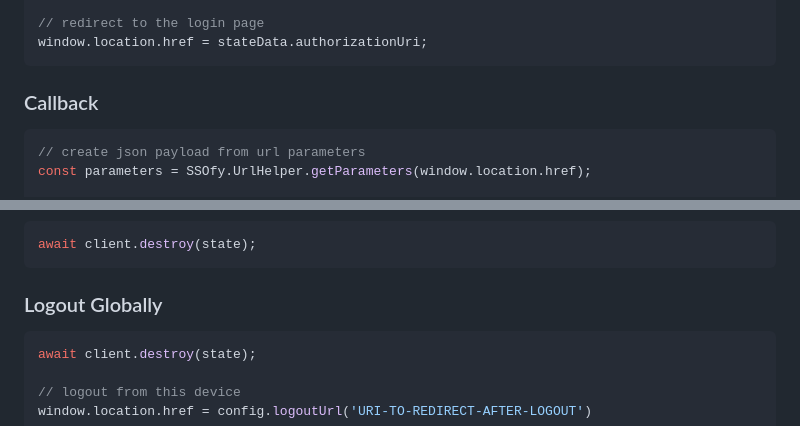
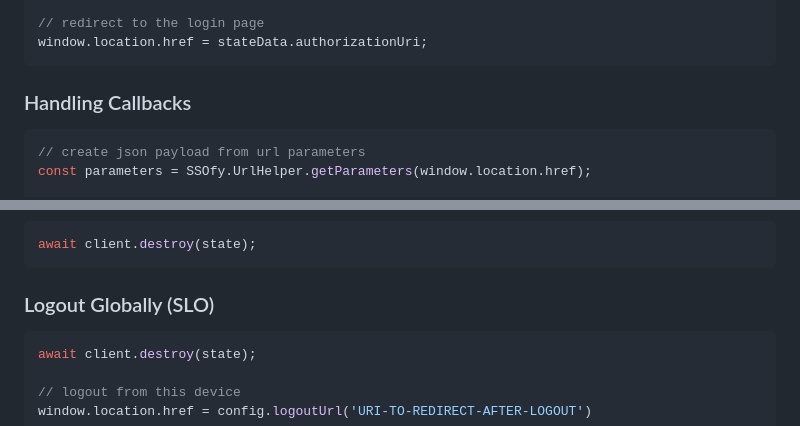
Before and after one commit to ssofy/javascript-sdk, a Markdown page: README.md, 2 parts joined by grey strips. Drawn GitHub-style.

Commit message:
improvements

````diff
--- a/README.md
+++ b/README.md
@@ -96,7 +96,7 @@ const stateData = await client.initImplicitFlow(customAuthorizationUrl, nextUri)
 window.location.href = stateData.authorizationUri;
 ```
 
-### Callback
+### Handling Callbacks
 ```javascript
 // create json payload from url parameters
 const parameters = SSOfy.UrlHelper.getParameters(window.location.href);
@@ -136,7 +136,7 @@ const accessToken = await client.renewAccessToken(state);
 await client.destroy(state);
 ```
 
-### Logout Globally
+### Logout Globally (SLO)
 
 ```javascript
 await client.destroy(state);
````
